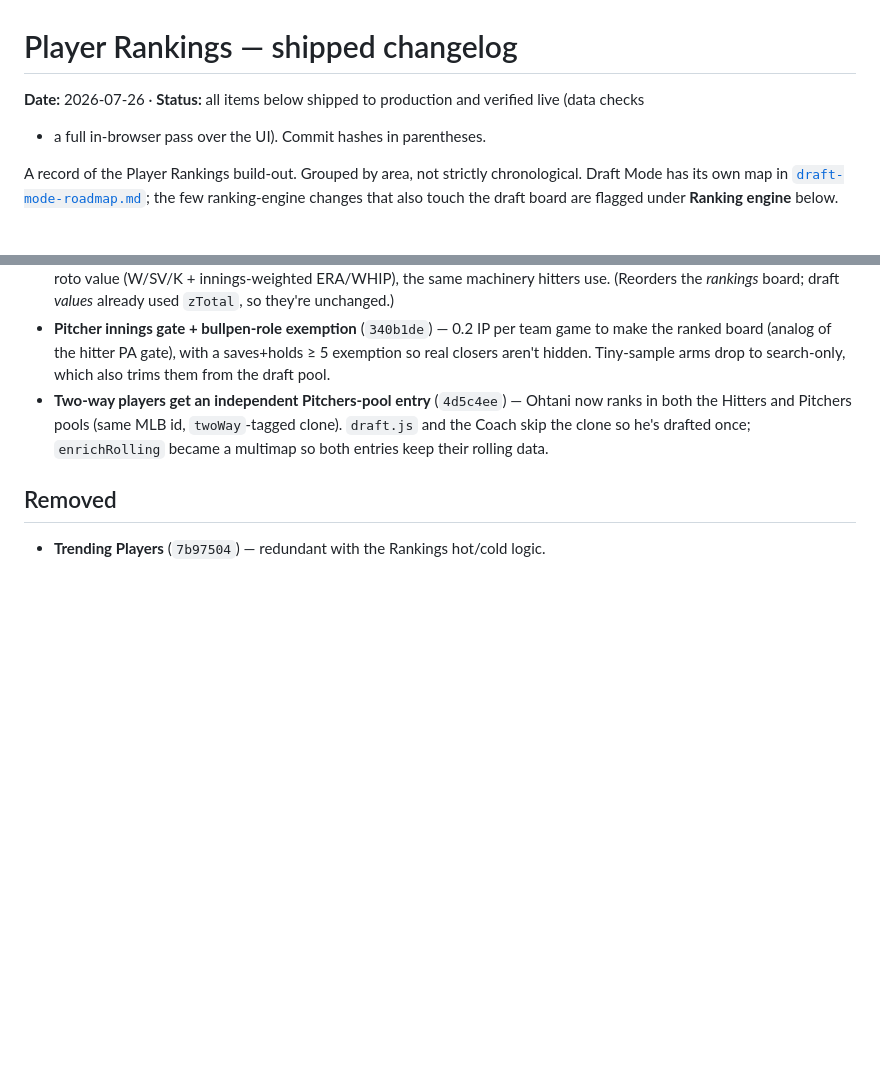
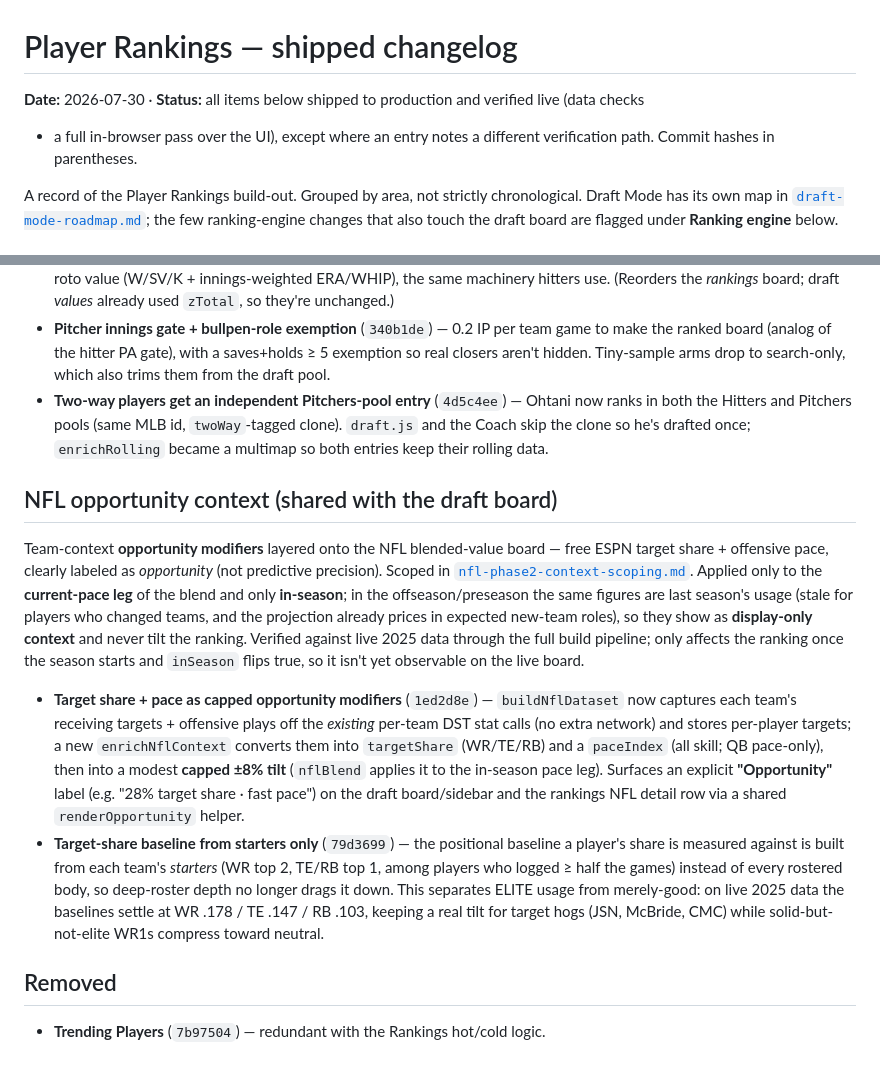
Before and after one commit to Trace3Smith/FantasyEdge, a Markdown page: docs/player-rankings-changelog.md, 2 parts joined by grey strips. Rendered like a GitHub page; blank space fills up the shorter version.

Commit message:
docs: log NFL Phase 2 opportunity context in the rankings changelog
Add an "NFL opportunity context" section (target share + pace capped
modifiers, starter-only baseline) with the two feature commit hashes, and
note its verification path — verified against live 2025 data via the build
pipeline, display-only until the season starts. Softens the header's blanket
"verified live in-browser" claim to cover entries with a different path.

Co-Authored-By: Claude Opus 4.8 <noreply@anthropic.com>

```diff
--- a/docs/player-rankings-changelog.md
+++ b/docs/player-rankings-changelog.md
@@ -1,7 +1,8 @@
 # Player Rankings — shipped changelog
 
-**Date:** 2026-07-26 · **Status:** all items below shipped to production and verified live (data checks
-+ a full in-browser pass over the UI). Commit hashes in parentheses.
+**Date:** 2026-07-30 · **Status:** all items below shipped to production and verified live (data checks
++ a full in-browser pass over the UI), except where an entry notes a different verification path.
+Commit hashes in parentheses.
 
 A record of the Player Rankings build-out. Grouped by area, not strictly chronological. Draft Mode has
 its own map in [`draft-mode-roadmap.md`](./draft-mode-roadmap.md); the few ranking-engine changes that
@@ -79,6 +80,31 @@ These changed `buildDataset`, so they also affect the shared dataset the draft b
   Hitters and Pitchers pools (same MLB id, `twoWay`-tagged clone). `draft.js` and the Coach skip the
   clone so he's drafted once; `enrichRolling` became a multimap so both entries keep their rolling data.
 
+## NFL opportunity context (shared with the draft board)
+
+Team-context **opportunity modifiers** layered onto the NFL blended-value board — free ESPN target
+share + offensive pace, clearly labeled as *opportunity* (not predictive precision). Scoped in
+[`nfl-phase2-context-scoping.md`](./nfl-phase2-context-scoping.md). Applied only to the **current-pace
+leg** of the blend and only **in-season**; in the offseason/preseason the same figures are last
+season's usage (stale for players who changed teams, and the projection already prices in expected
+new-team roles), so they show as **display-only context** and never tilt the ranking. Verified against
+live 2025 data through the full build pipeline; only affects the ranking once the season starts and
+`inSeason` flips true, so it isn't yet observable on the live board.
+
+- **Target share + pace as capped opportunity modifiers** (`1ed2d8e`) — `buildNflDataset` now captures
+  each team's receiving targets + offensive plays off the *existing* per-team DST stat calls (no extra
+  network) and stores per-player targets; a new `enrichNflContext` converts them into `targetShare`
+  (WR/TE/RB) and a `paceIndex` (all skill; QB pace-only), then into a modest **capped ±8% tilt**
+  (`nflBlend` applies it to the in-season pace leg). Surfaces an explicit **"Opportunity"** label
+  (e.g. "28% target share · fast pace") on the draft board/sidebar and the rankings NFL detail row via
+  a shared `renderOpportunity` helper.
+- **Target-share baseline from starters only** (`79d3699`) — the positional baseline a player's share
+  is measured against is built from each team's *starters* (WR top 2, TE/RB top 1, among players who
+  logged ≥ half the games) instead of every rostered body, so deep-roster depth no longer drags it
+  down. This separates ELITE usage from merely-good: on live 2025 data the baselines settle at
+  WR .178 / TE .147 / RB .103, keeping a real tilt for target hogs (JSN, McBride, CMC) while
+  solid-but-not-elite WR1s compress toward neutral.
+
 ## Removed
 
 - **Trending Players** (`7b97504`) — redundant with the Rankings hot/cold logic.
```
